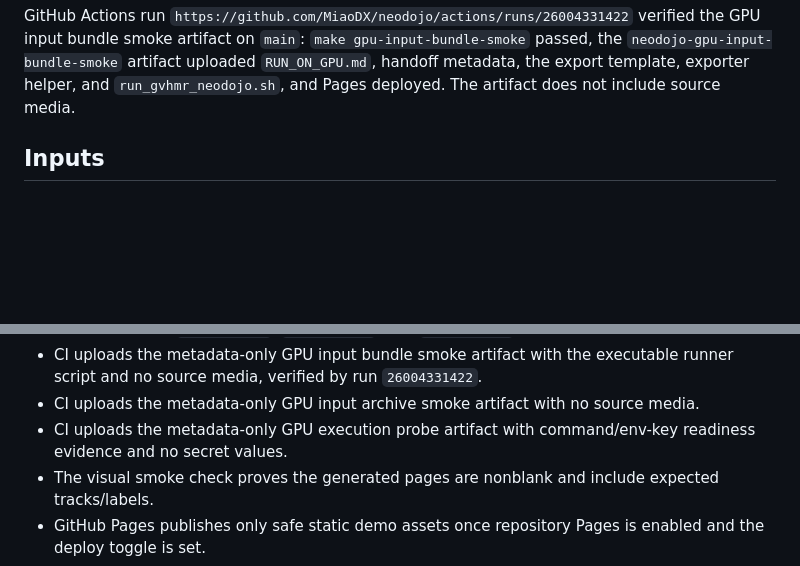
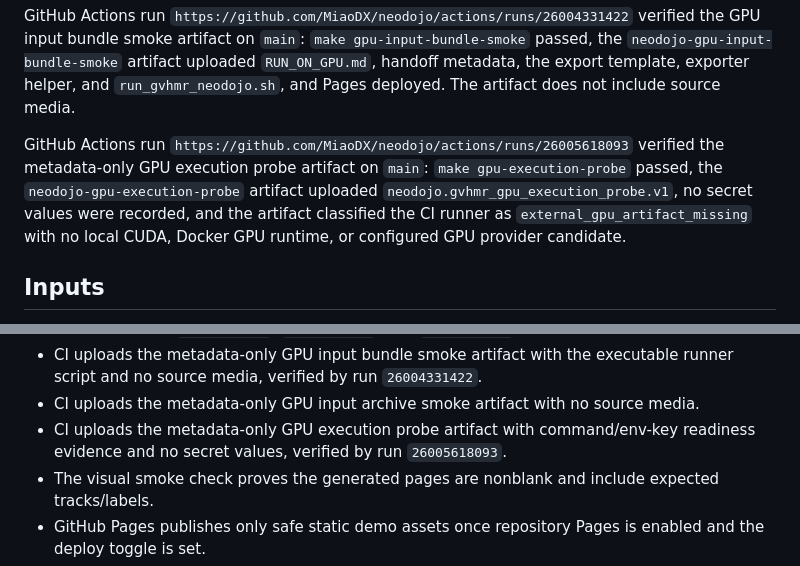
Before and after one commit to MiaoDX/neodojo, a Markdown page: docs/plans/mvp-devex-ci-surface.md, 2 parts joined by grey strips. Drawn GitHub-style; blank space fills up the shorter version.

```diff
--- a/docs/plans/mvp-devex-ci-surface.md
+++ b/docs/plans/mvp-devex-ci-surface.md
@@ -110,6 +110,14 @@ passed, the `neodojo-gpu-input-bundle-smoke` artifact uploaded
 `RUN_ON_GPU.md`, handoff metadata, the export template, exporter helper, and
 `run_gvhmr_neodojo.sh`, and Pages deployed. The artifact does not include
 source media.
+
+GitHub Actions run
+`https://github.com/MiaoDX/neodojo/actions/runs/26005618093` verified the
+metadata-only GPU execution probe artifact on `main`: `make
+gpu-execution-probe` passed, the `neodojo-gpu-execution-probe` artifact
+uploaded `neodojo.gvhmr_gpu_execution_probe.v1`, no secret values were recorded,
+and the artifact classified the CI runner as `external_gpu_artifact_missing`
+with no local CUDA, Docker GPU runtime, or configured GPU provider candidate.
 
 ## Inputs
 
@@ -230,7 +238,7 @@ source media.
 - CI uploads the metadata-only GPU input archive smoke artifact with no source
   media.
 - CI uploads the metadata-only GPU execution probe artifact with command/env-key
-  readiness evidence and no secret values.
+  readiness evidence and no secret values, verified by run `26005618093`.
 - The visual smoke check proves the generated pages are nonblank and include
   expected tracks/labels.
 - GitHub Pages publishes only safe static demo assets once repository Pages is
```
Also changed, not shown: STATUS.md (+16 -4 lines).
